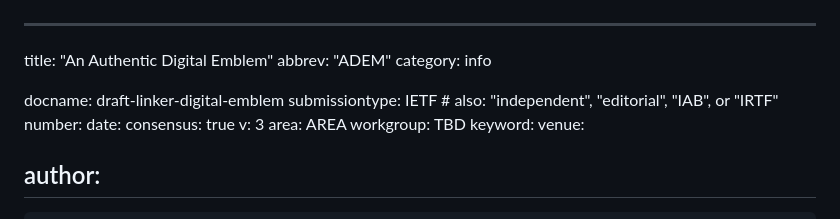
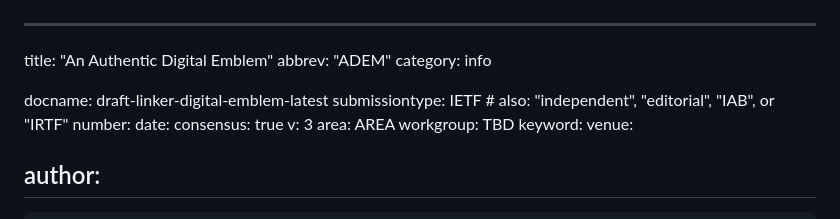
Before and after one commit to felixlinker/draft-linker-digital-emblem, a Markdown page: draft-linker-digital-emblem.md, the part around the change. GitHub-like rendering.

Commit message:
Update draft labels

```diff
--- a/draft-linker-digital-emblem.md
+++ b/draft-linker-digital-emblem.md
@@ -3,7 +3,7 @@ title: "An Authentic Digital Emblem"
 abbrev: "ADEM"
 category: info
 
-docname: draft-linker-digital-emblem
+docname: draft-linker-digital-emblem-latest
 submissiontype: IETF  # also: "independent", "editorial", "IAB", or "IRTF"
 number:
 date:
```
